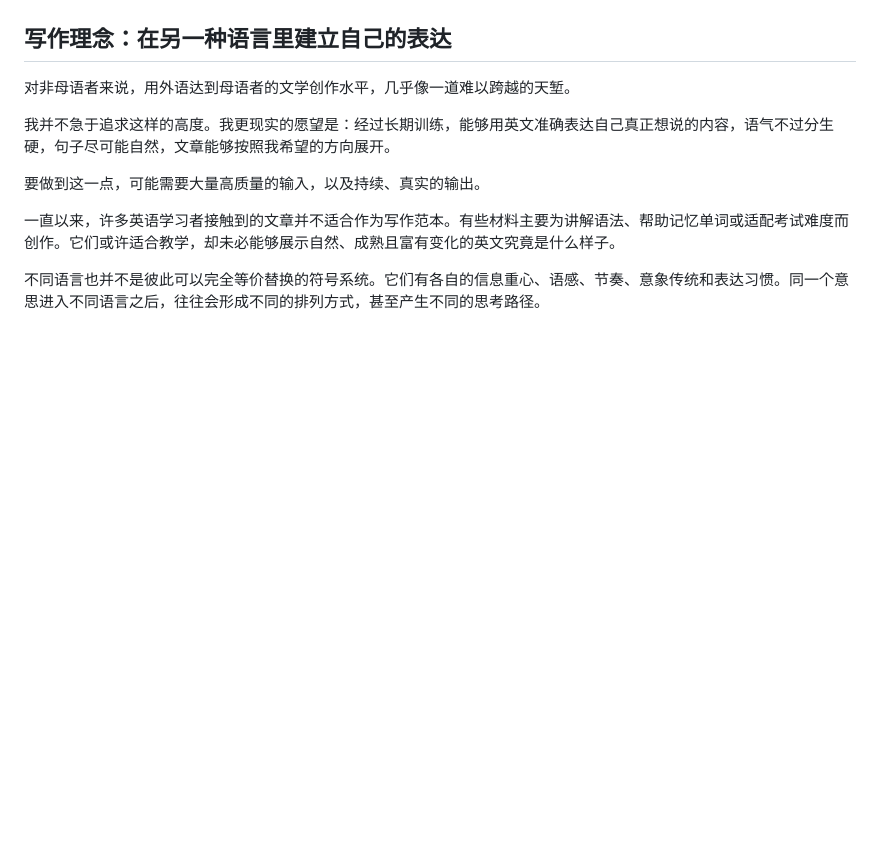
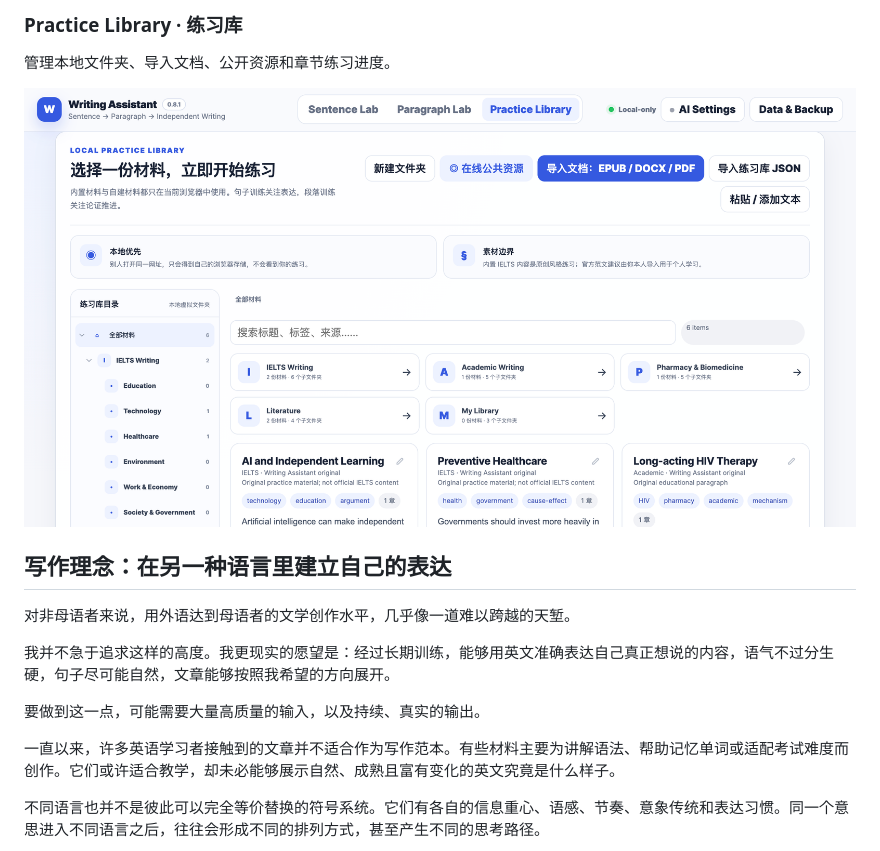
Before and after one commit to cunqiuqingling/writing-assistant-lab, a Markdown page: README.zh-CN.md, the part around one of its changes. Rendered like a GitHub page; blank space fills up the shorter version.

```diff
--- a/README.zh-CN.md
+++ b/README.zh-CN.md
@@ -12,3 +25,8 @@
+### Practice Library · 练习库
+
+管理本地文件夹、导入文档、公开资源和章节练习进度。
+
+![Writing Assistant 练习库界面](assets/practice-library.png)
 
 ## 写作理念：在另一种语言里建立自己的表达
 
```
Also changed, not shown: other parts of README.zh-CN.md (+14 -1 lines).
